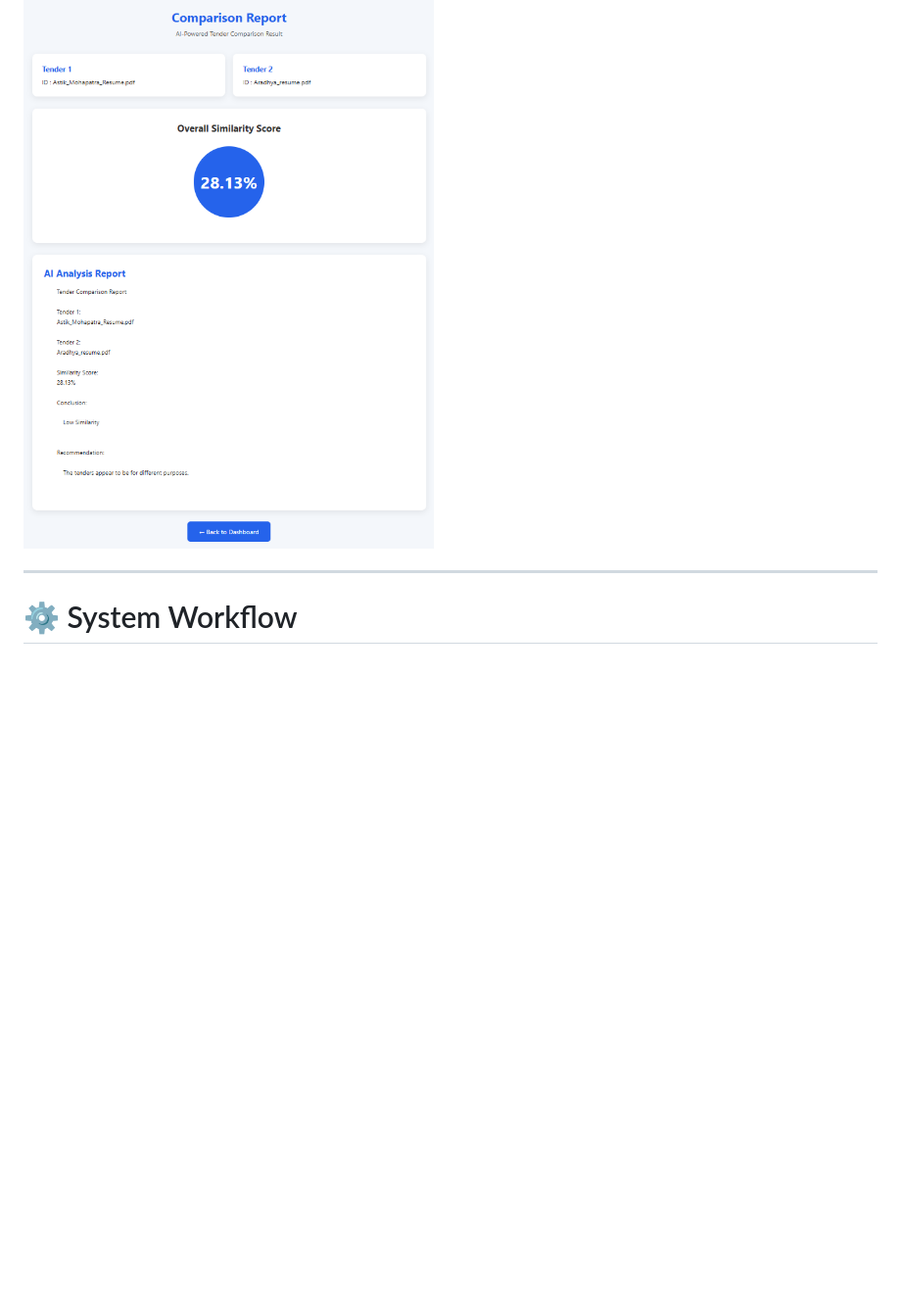
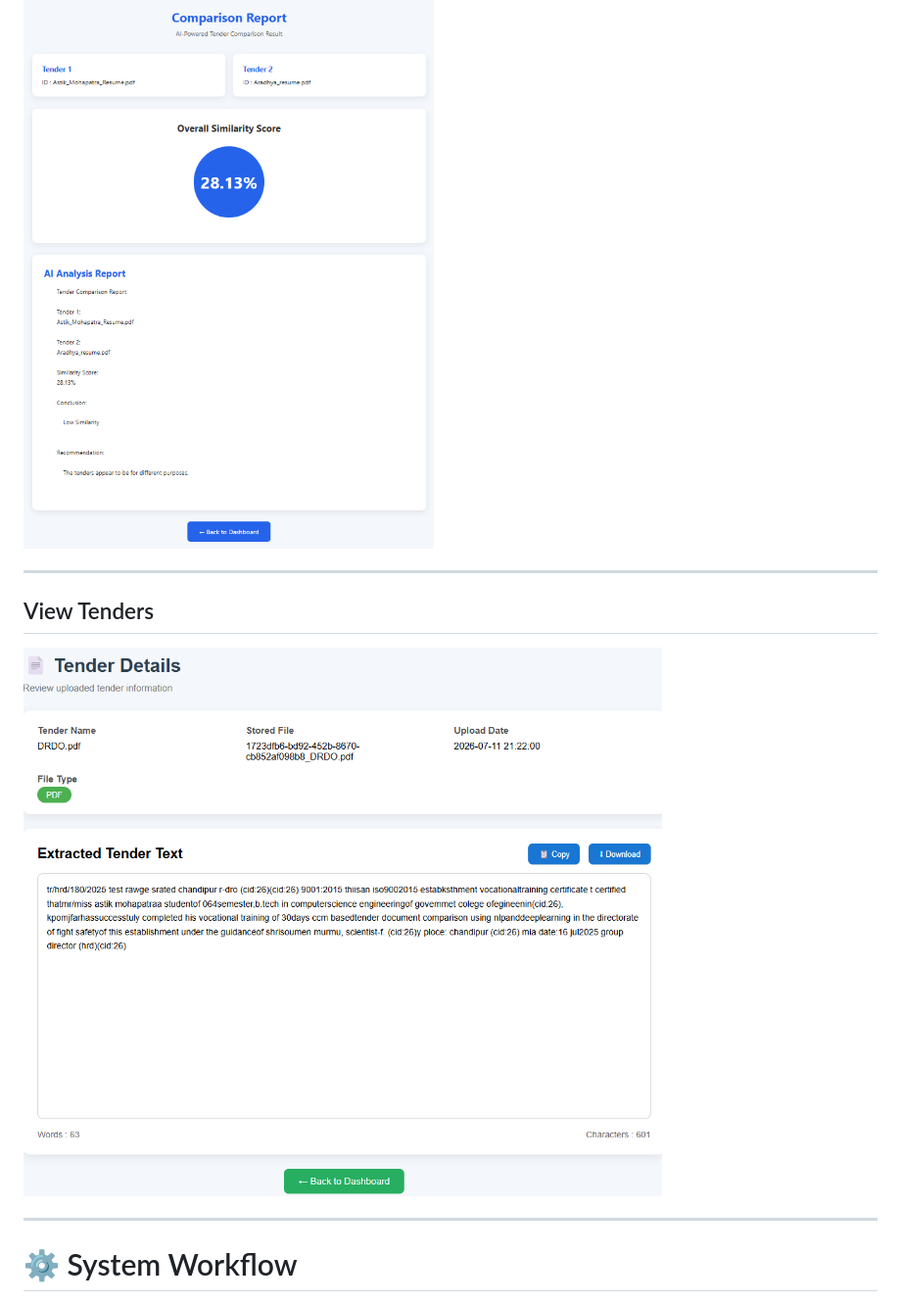
Before and after one commit to Astik97/TenderIQ, a Markdown page: README.md, the part around the change. Shown at 98% size. Drawn GitHub-style; pictures changed too: screenshots/view_tenders.png (added); blank space fills up the shorter version.

Commit message:
added view tenders screenshot

```diff
--- a/README.md
+++ b/README.md
@@ -118,6 +118,11 @@ Upcoming
 ## Comparison Report
 
 ![Comparison Report](screenshots/comparison_report.png)
+
+---
+
+## View Tenders
+![Tender Details](screenshots/view_tenders.png)
 
 ---
 
```
